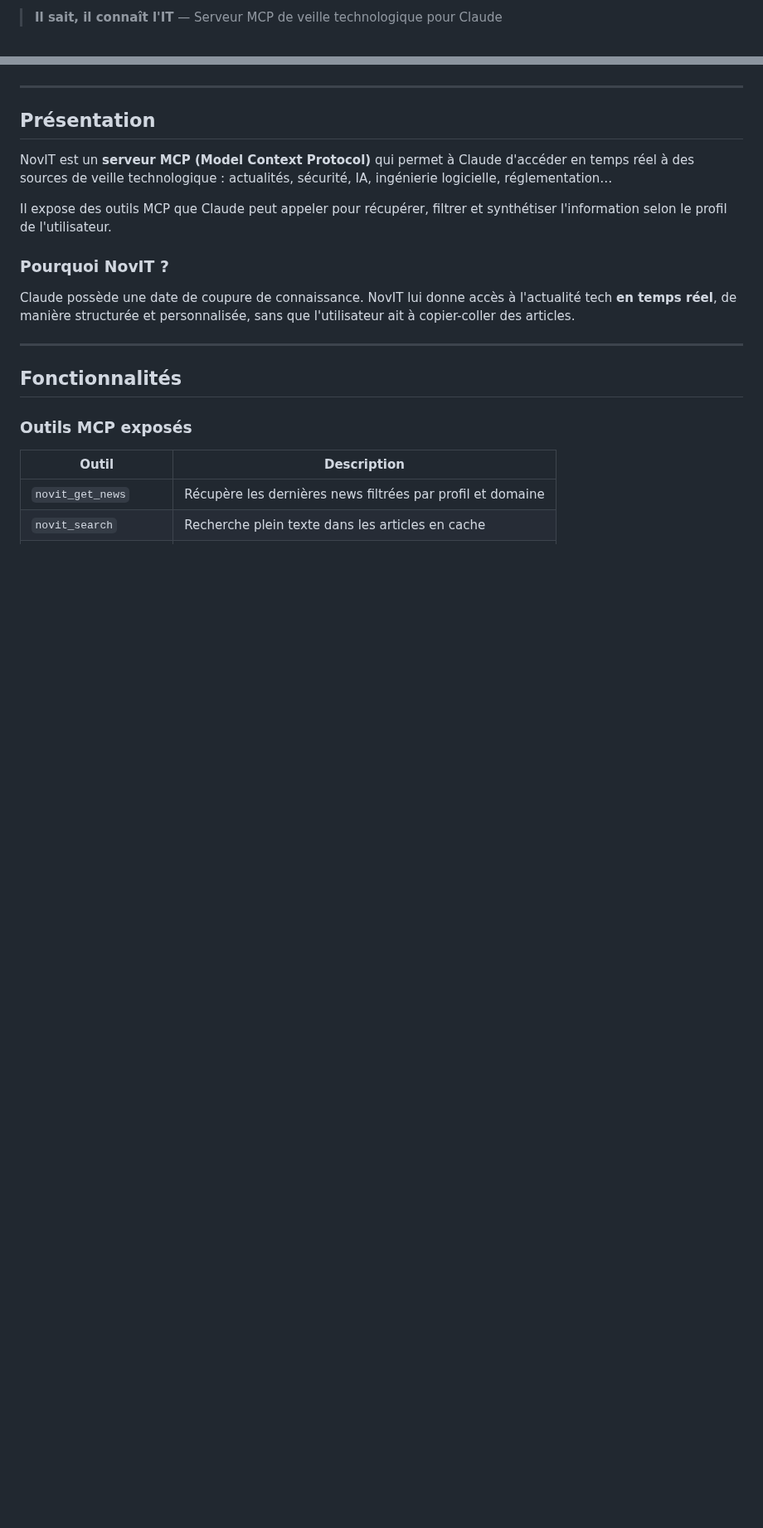
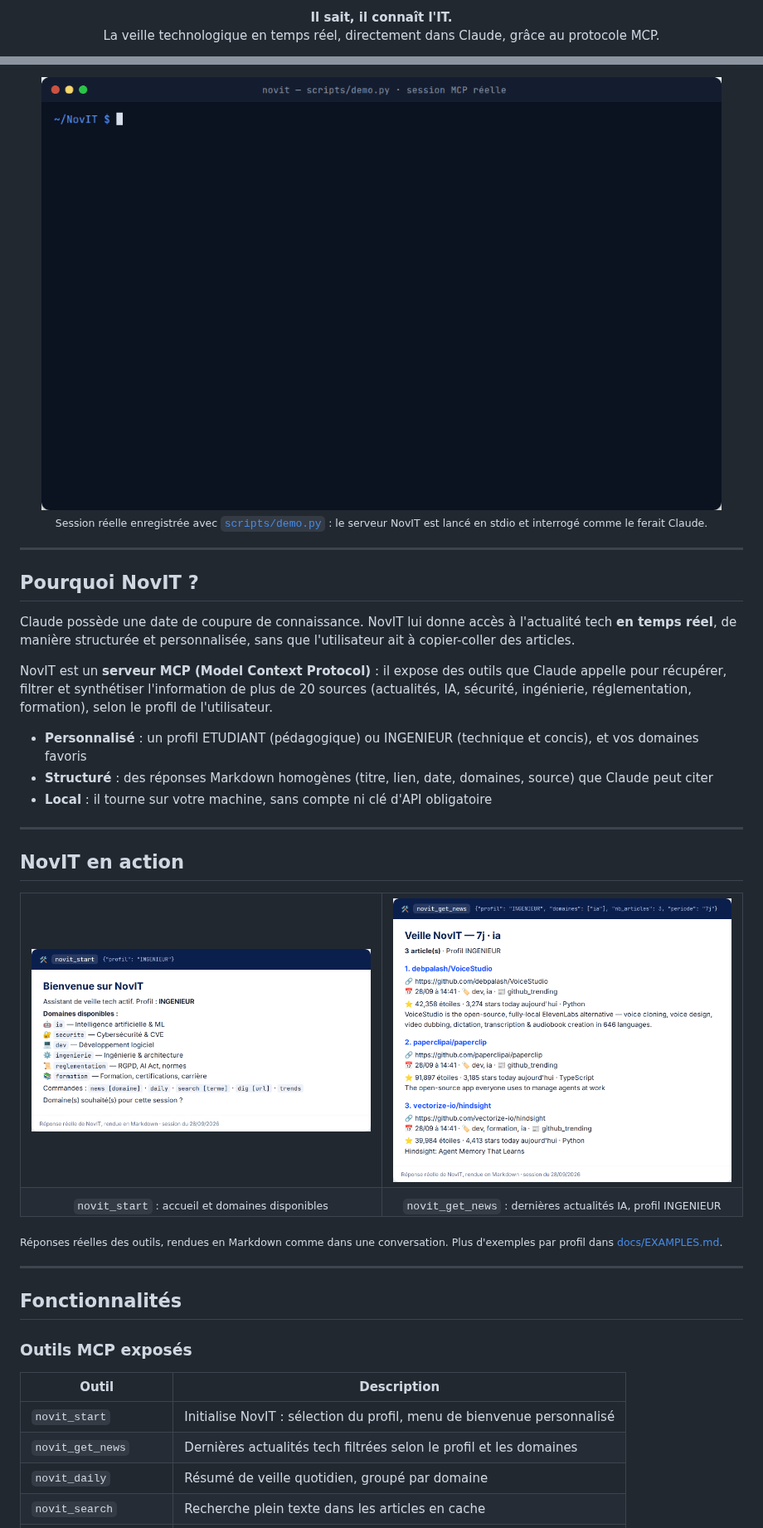
Before and after one commit to rmouahid/NovIT, a Markdown page: README.md, 2 parts joined by grey strips. Shown at 83% size. Drawn GitHub-style; pictures changed too: docs/assets/demo.gif (added), docs/assets/screenshot-news.png (added), docs/assets/screenshot-start.png (added); blank space fills up the shorter version.

```diff
--- a/README.md
+++ b/README.md
@@ -2,3 +7,6 @@
 
-> **Il sait, il connaît l'IT** — Serveur MCP de veille technologique pour Claude
+<p align="center">
+  <strong>Il sait, il connaît l'IT.</strong><br>
+  La veille technologique en temps réel, directement dans Claude, grâce au protocole MCP.
+</p>
 
@@ -9,15 +29,37 @@
+<p align="center">
+  <img src="docs/assets/demo.gif" alt="Session MCP réelle : novit_start, puis novit_get_news et novit_search sur les sources en direct" width="820">
+  <br>
+  <sub>Session réelle enregistrée avec <a href="scripts/demo.py"><code>scripts/demo.py</code></a> : le serveur NovIT est lancé en stdio et interrogé comme le ferait Claude.</sub>
+</p>
 
 ---
 
-## Présentation
-
-NovIT est un **serveur MCP (Model Context Protocol)** qui permet à Claude d'accéder en temps réel à des sources de veille technologique : actualités, sécurité, IA, ingénierie logicielle, réglementation…
-
-Il expose des outils MCP que Claude peut appeler pour récupérer, filtrer et synthétiser l'information selon le profil de l'utilisateur.
-
-### Pourquoi NovIT ?
+## Pourquoi NovIT ?
 
 Claude possède une date de coupure de connaissance. NovIT lui donne accès à l'actualité tech **en temps réel**, de manière structurée et personnalisée, sans que l'utilisateur ait à copier-coller des articles.
+
+NovIT est un **serveur MCP (Model Context Protocol)** : il expose des outils que Claude appelle pour récupérer, filtrer et synthétiser l'information de plus de 20 sources (actualités, IA, sécurité, ingénierie, réglementation, formation), selon le profil de l'utilisateur.
+
+- **Personnalisé** : un profil ETUDIANT (pédagogique) ou INGENIEUR (technique et concis), et vos domaines favoris
+- **Structuré** : des réponses Markdown homogènes (titre, lien, date, domaines, source) que Claude peut citer
+- **Local** : il tourne sur votre machine, sans compte ni clé d'API obligatoire
+
+---
+
+## NovIT en action
+
+<table>
+  <tr>
+    <td width="50%" valign="top"><img src="docs/assets/screenshot-start.png" alt="Réponse de novit_start pour le profil INGENIEUR"></td>
+    <td width="50%" valign="top"><img src="docs/assets/screenshot-news.png" alt="Réponse de novit_get_news pour le domaine IA sur 7 jours"></td>
+  </tr>
+  <tr>
+    <td align="center"><sub><code>novit_start</code> : accueil et domaines disponibles</sub></td>
+    <td align="center"><sub><code>novit_get_news</code> : dernières actualités IA, profil INGENIEUR</sub></td>
+  </tr>
+</table>
+
+<sub>Réponses réelles des outils, rendues en Markdown comme dans une conversation. Plus d'exemples par profil dans <a href="docs/EXAMPLES.md">docs/EXAMPLES.md</a>.</sub>
 
 ---
 
@@ -27,5 +69,7 @@ Claude possède une date de coupure de connaissance. NovIT lui donne accès à l
 
 | Outil | Description |
 |---|---|
-| `novit_get_news` | Récupère les dernières news filtrées par profil et domaine |
+| `novit_start` | Initialise NovIT : sélection du profil, menu de bienvenue personnalisé |
+| `novit_get_news` | Dernières actualités tech filtrées selon le profil et les domaines |
+| `novit_daily` | Résumé de veille quotidien, groupé par domaine |
 | `novit_search` | Recherche plein texte dans les articles en cache |
```
Also changed, not shown: other parts of README.md (+61 -17 lines), CHANGELOG.md (+2 -0 lines), docs/assets/logo-dark.png (added), docs/assets/logo-light.png (added), 2 other files.
